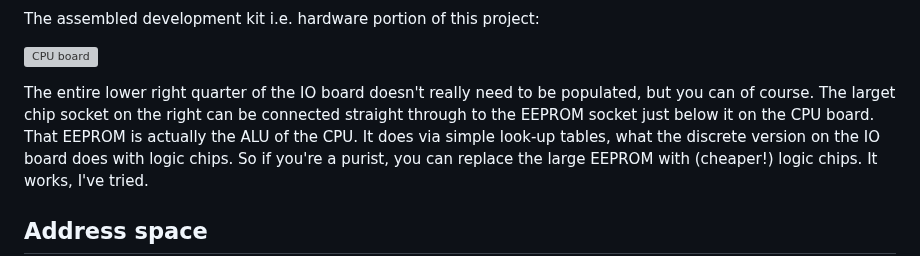
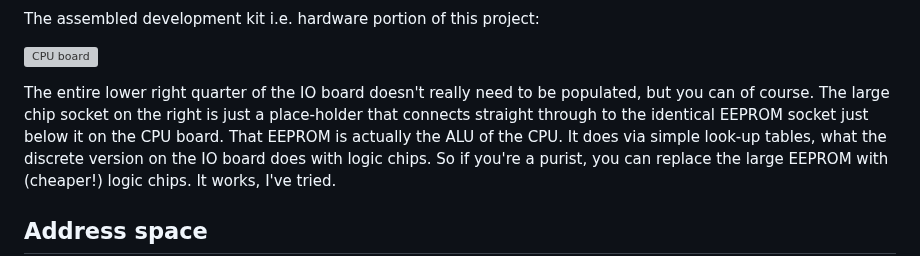
Before and after one commit to michaelmangelsdorf/Sonne8, a Markdown page: README.md, the part around the change. GitHub-like rendering; grey boxes are pictures that could not be loaded.

```diff
--- a/README.md
+++ b/README.md
@@ -25,8 +25,8 @@ The assembled development kit i.e. hardware portion of this project:
 
 ![CPU board](https://github.com/Dosflange/Sonne/blob/main/board_ready.jpg)
 
-The entire lower right quarter of the IO board doesn't really need to be populated, but you can of course. The larget chip socket on the right
-can be connected straight through to the EEPROM socket just below it on the CPU board.
+The entire lower right quarter of the IO board doesn't really need to be populated, but you can of course. The large chip socket on the right
+is just a place-holder that connects straight through to the identical EEPROM socket just below it on the CPU board.
 That EEPROM is actually the ALU of the CPU. It does via simple look-up tables, what the discrete version on the IO board does with logic chips.
 So if you're a purist, you can replace the large EEPROM with (cheaper!) logic chips. It works, I've tried.
 
```
